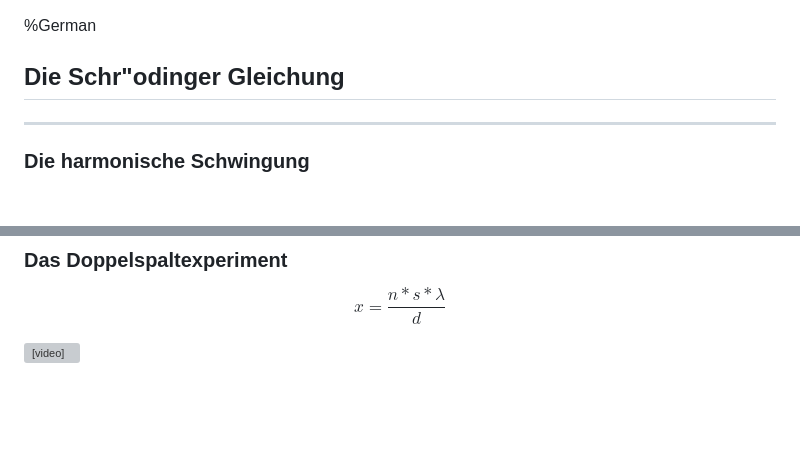
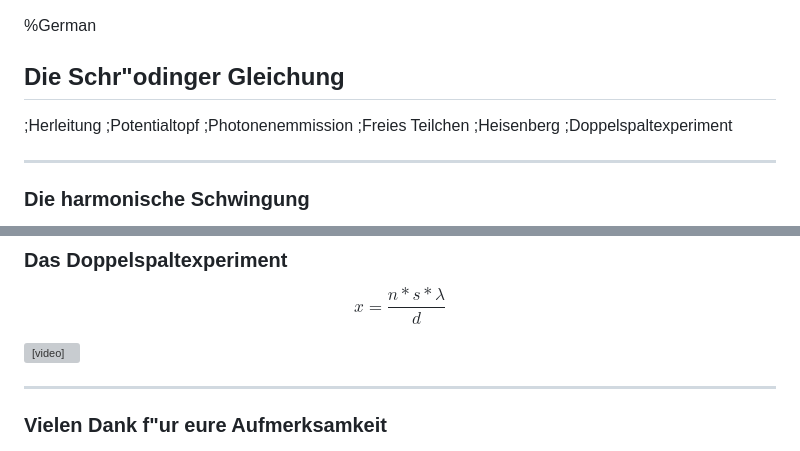
Before and after one commit to biosfood/schrodinger, a Markdown page: src/presentation/main.md, 2 parts joined by grey strips. Drawn GitHub-style; blank space fills up the shorter version; grey boxes are pictures that could not be loaded.

Commit message:
add content to the first and last pages for the presentation

```diff
--- a/src/presentation/main.md
+++ b/src/presentation/main.md
@@ -2,6 +2,13 @@
 ## The Schrodinger Equation
 %German
 ## Die Schr"odinger Gleichung
+
+;Herleitung
+;Potentialtopf
+;Photonenemmission
+;Freies Teilchen
+;Heisenberg
+;Doppelspaltexperiment
 
 ----
 
@@ -475,3 +482,7 @@ $$ x = \frac{n*s*\lambda}{d} $$
 <video autoplay loop width="50%" height="50%">
   <source src="video/doubleSlit.mp4" type="video/mp4">
 </video>
+
+---
+
+### Vielen Dank f"ur eure Aufmerksamkeit
```
